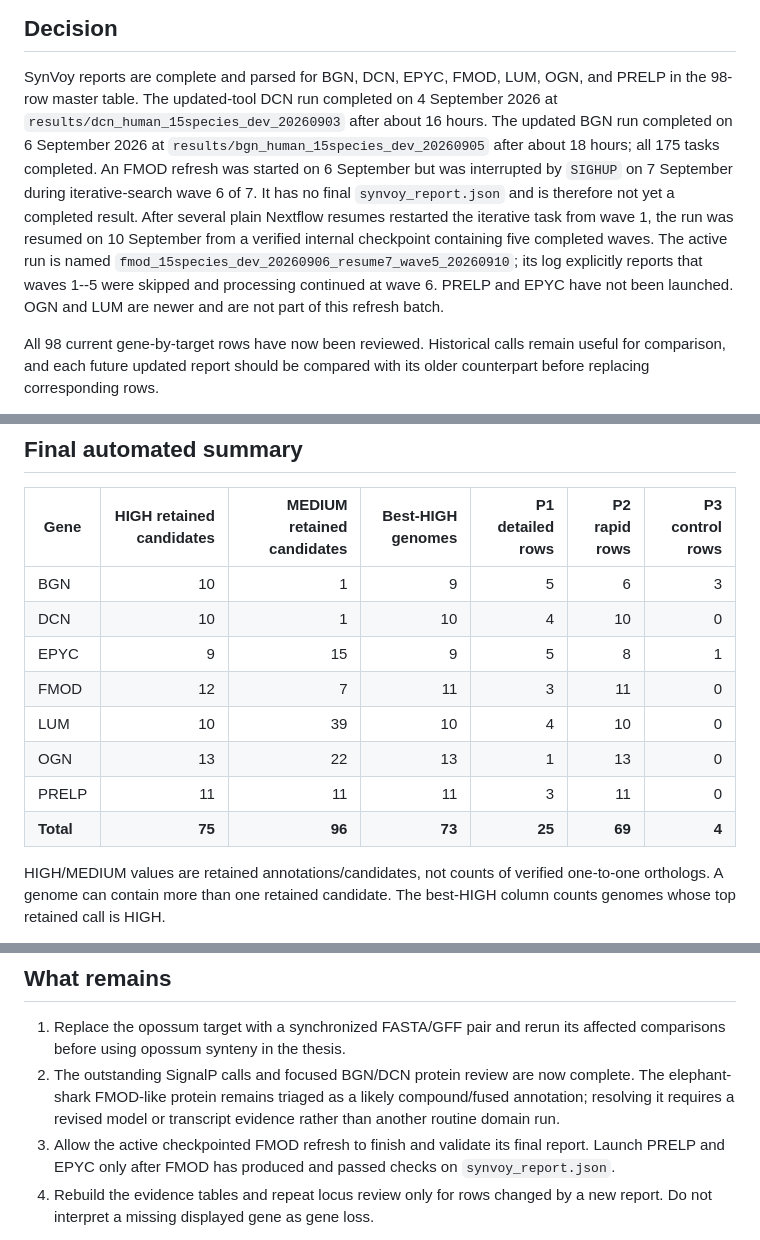
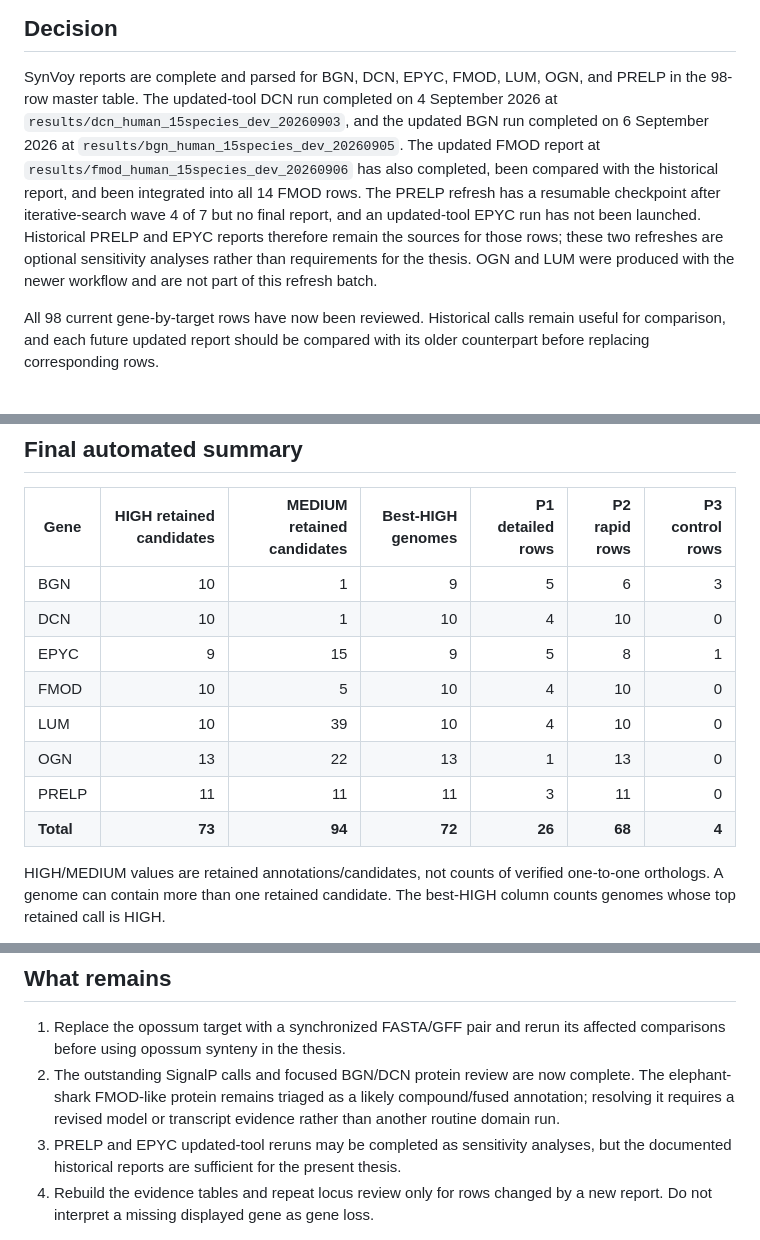
Before and after one commit to Limemil13/Bachelor_Thesis, a Markdown page: analyses/synteny/SYNTENY_ANALYSIS_STATUS.md, 3 parts joined by grey strips. GitHub-like rendering.

Commit message:
Synchronize synteny status documentation

```diff
--- a/analyses/synteny/SYNTENY_ANALYSIS_STATUS.md
+++ b/analyses/synteny/SYNTENY_ANALYSIS_STATUS.md
@@ -6,19 +6,17 @@ Last audited: 2026-09-10
 
 SynVoy reports are complete and parsed for BGN, DCN, EPYC, FMOD, LUM, OGN, and
 PRELP in the 98-row master table. The updated-tool DCN run completed on
-4 September 2026 at `results/dcn_human_15species_dev_20260903` after about
-16 hours. The updated BGN run completed on 6 September 2026 at
-`results/bgn_human_15species_dev_20260905` after about 18 hours; all 175 tasks
-completed. An FMOD refresh was started on 6 September but was interrupted by
-`SIGHUP` on 7 September during iterative-search wave 6 of 7. It has no final
-`synvoy_report.json` and is therefore not yet a completed result. After several
-plain Nextflow resumes restarted the iterative task from wave 1, the run was
-resumed on 10 September from a verified internal checkpoint containing five
-completed waves. The active run is named
-`fmod_15species_dev_20260906_resume7_wave5_20260910`; its log explicitly
-reports that waves 1--5 were skipped and processing continued at wave 6. PRELP
-and EPYC have not been launched. OGN and LUM are newer and are not part of this
-refresh batch.
+4 September 2026 at `results/dcn_human_15species_dev_20260903`, and the updated
+BGN run completed on 6 September 2026 at
+`results/bgn_human_15species_dev_20260905`. The updated FMOD report at
+`results/fmod_human_15species_dev_20260906` has also completed, been compared
+with the historical report, and been integrated into all 14 FMOD rows. The
+PRELP refresh has a resumable checkpoint after iterative-search wave 4 of 7 but
+no final report, and an updated-tool EPYC run has not been launched. Historical
+PRELP and EPYC reports therefore remain the sources for those rows; these two
+refreshes are optional sensitivity analyses rather than requirements for the
+thesis. OGN and LUM were produced with the newer workflow and are not part of
+this refresh batch.
 
 All 98 current gene-by-target rows have now been reviewed. Historical calls
 remain useful for comparison, and each future updated report should be compared
@@ -56,11 +54,11 @@ iterative-search CPU. These settings are recorded in the run's
 | BGN | 10 | 1 | 9 | 5 | 6 | 3 |
 | DCN | 10 | 1 | 10 | 4 | 10 | 0 |
 | EPYC | 9 | 15 | 9 | 5 | 8 | 1 |
-| FMOD | 12 | 7 | 11 | 3 | 11 | 0 |
+| FMOD | 10 | 5 | 10 | 4 | 10 | 0 |
 | LUM | 10 | 39 | 10 | 4 | 10 | 0 |
 | OGN | 13 | 22 | 13 | 1 | 13 | 0 |
 | PRELP | 11 | 11 | 11 | 3 | 11 | 0 |
-| **Total** | **75** | **96** | **73** | **25** | **69** | **4** |
+| **Total** | **73** | **94** | **72** | **26** | **68** | **4** |
 
 HIGH/MEDIUM values are retained annotations/candidates, not counts of verified
 one-to-one orthologs. A genome can contain more than one retained candidate.
@@ -104,9 +102,8 @@ be cited until the target is rerun with a synchronized FASTA/GFF pair.
    complete. The elephant-shark FMOD-like protein remains triaged as a likely
    compound/fused annotation; resolving it requires a revised model or
    transcript evidence rather than another routine domain run.
-3. Allow the active checkpointed FMOD refresh to finish and validate its final
-   report. Launch PRELP and EPYC only after FMOD has produced and passed checks
-   on `synvoy_report.json`.
+3. PRELP and EPYC updated-tool reruns may be completed as sensitivity analyses,
+   but the documented historical reports are sufficient for the present thesis.
 4. Rebuild the evidence tables and repeat locus review only for rows changed by
    a new report. Do not interpret a missing displayed gene as gene loss.
 
```
Also changed, not shown: other parts of analyses/synteny/SYNTENY_ANALYSIS_STATUS.md (+3 -3 lines).
